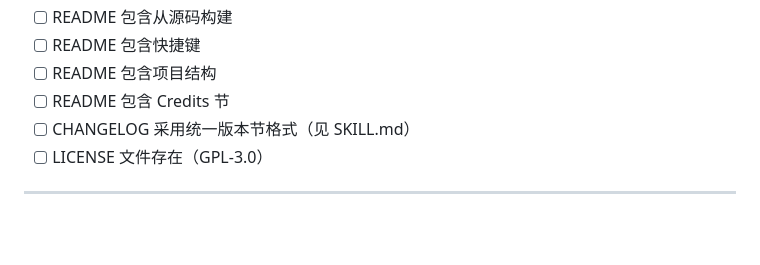
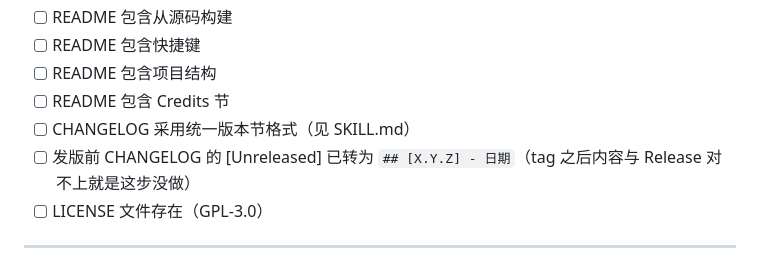
Before and after one commit to yancongya/QuickLook.Plugin.SvgaViewer, a Markdown page: skills/quicklook-plugin-ship/checklist.md, the part around the change. Drawn GitHub-style; blank space fills up the shorter version.

```diff
--- a/skills/quicklook-plugin-ship/checklist.md
+++ b/skills/quicklook-plugin-ship/checklist.md
@@ -148,6 +148,7 @@
 - [ ] README 包含项目结构
 - [ ] README 包含 Credits 节
 - [ ] CHANGELOG 采用统一版本节格式（见 SKILL.md）
+- [ ] 发版前 CHANGELOG 的 [Unreleased] 已转为 `## [X.Y.Z] - 日期`（tag 之后内容与 Release 对不上就是这步没做）
 - [ ] LICENSE 文件存在（GPL-3.0）
 
 ---
```
Also changed, not shown: skills/quicklook-plugin-ship/SKILL.md (+3 -1 lines).
